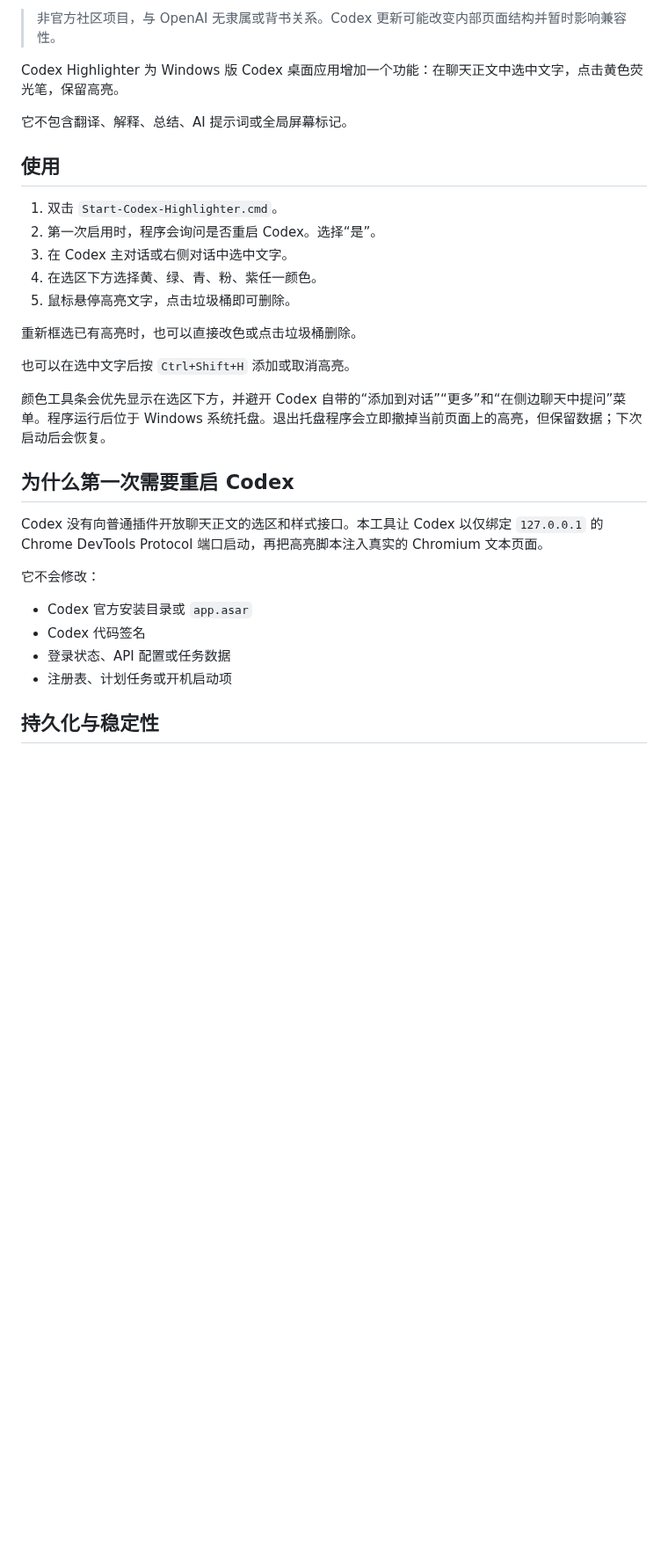
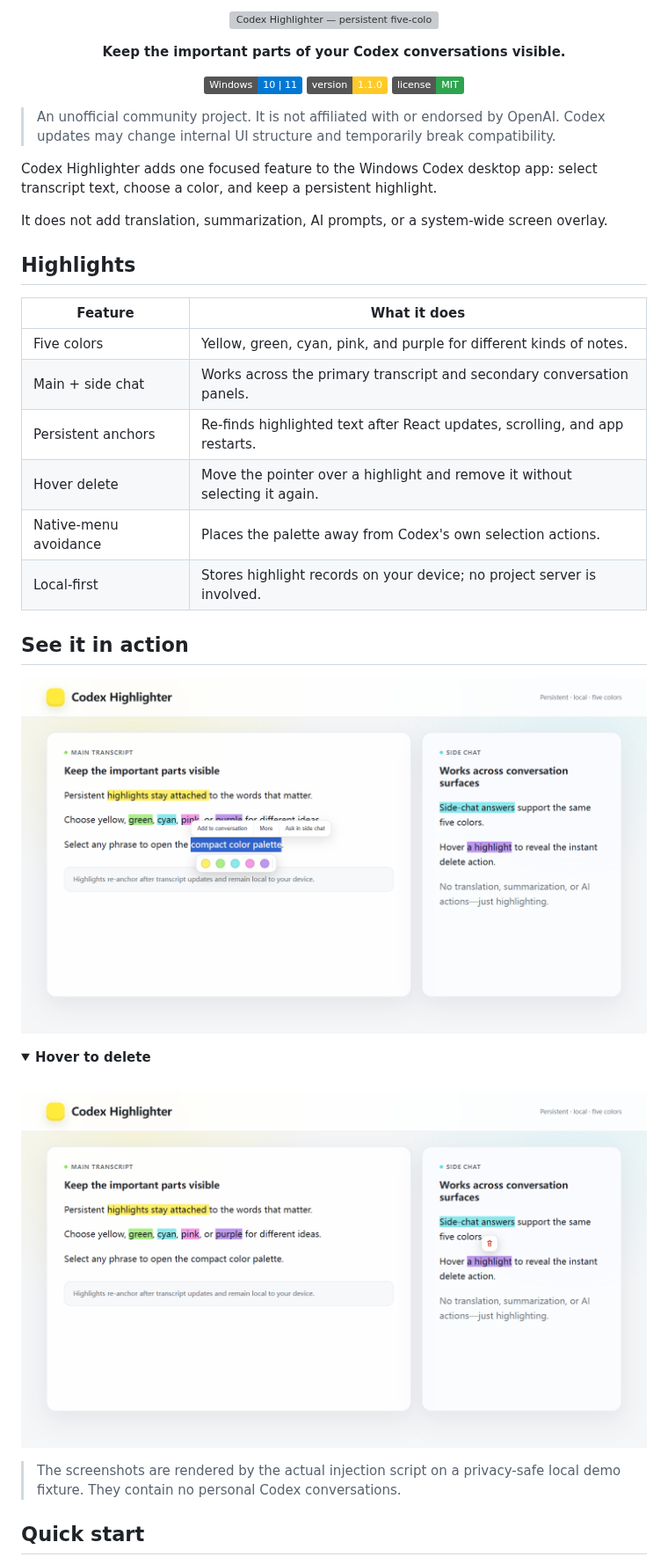
Before and after one commit to andyxueanan-dot/codex-highlighter, a Markdown page: README.md, the part around one of its changes. Shown at 88% size. GitHub-like rendering; pictures changed too: assets/demo-hover-delete.png (added), assets/demo-palette.png (added); folded sections open; badges without logos; blank space fills up the shorter version; grey boxes are pictures that could not be loaded.

Commit message:
docs: make English README primary and add visual demos

```diff
--- a/README.md
+++ b/README.md
@@ -4,34 +4,46 @@
 
-> 非官方社区项目，与 OpenAI 无隶属或背书关系。Codex 更新可能改变内部页面结构并暂时影响兼容性。
+<p align="center">
+  <img src="assets/hero.png" alt="Codex Highlighter — persistent five-color highlights for desktop transcripts" width="100%">
+</p>
 
-Codex Highlighter 为 Windows 版 Codex 桌面应用增加一个功能：在聊天正文中选中文字，点击黄色荧光笔，保留高亮。
+<p align="center"><strong>Keep the important parts of your Codex conversations visible.</strong></p>
 
-它不包含翻译、解释、总结、AI 提示词或全局屏幕标记。
+<p align="center">
+  <img alt="Windows" src="https://img.shields.io/badge/Windows-10%20%7C%2011-0078D4?logo=windows">
+  <img alt="Version" src="https://img.shields.io/badge/version-1.1.0-ffca28">
+  <img alt="License" src="https://img.shields.io/badge/license-MIT-2ea44f">
+</p>
 
-## 使用
+> An unofficial community project. It is not affiliated with or endorsed by OpenAI. Codex updates may change internal UI structure and temporarily break compatibility.
 
-1. 双击 `Start-Codex-Highlighter.cmd`。
-2. 第一次启用时，程序会询问是否重启 Codex。选择“是”。
-3. 在 Codex 主对话或右侧对话中选中文字。
-4. 在选区下方选择黄、绿、青、粉、紫任一颜色。
-5. 鼠标悬停高亮文字，点击垃圾桶即可删除。
+Codex Highlighter adds one focused feature to the Windows Codex desktop app: select transcript text, choose a color, and keep a persistent highlight.
 
-重新框选已有高亮时，也可以直接改色或点击垃圾桶删除。
+It does not add translation, summarization, AI prompts, or a system-wide screen overlay.
 
-也可以在选中文字后按 `Ctrl+Shift+H` 添加或取消高亮。
+## Highlights
 
-颜色工具条会优先显示在选区下方，并避开 Codex 自带的“添加到对话”“更多”和“在侧边聊天中提问”菜单。程序运行后位于 Windows 系统托盘。退出托盘程序会立即撤掉当前页面上的高亮，但保留数据；下次启动后会恢复。
+| Feature | What it does |
+| --- | --- |
+| Five colors | Yellow, green, cyan, pink, and purple for different kinds of notes. |
+| Main + side chat | Works across the primary transcript and secondary conversation panels. |
+| Persistent anchors | Re-finds highlighted text after React updates, scrolling, and app restarts. |
+| Hover delete | Move the pointer over a highlight and remove it without selecting it again. |
+| Native-menu avoidance | Places the palette away from Codex's own selection actions. |
+| Local-first | Stores highlight records on your device; no project server is involved. |
 
-## 为什么第一次需要重启 Codex
+## See it in action
 
-Codex 没有向普通插件开放聊天正文的选区和样式接口。本工具让 Codex 以仅绑定 `127.0.0.1` 的 Chrome DevTools Protocol 端口启动，再把高亮脚本注入真实的 Chromium 文本页面。
+<p align="center">
+  <img src="assets/demo-palette.png" alt="Five-color palette working in a main transcript and side chat" width="100%">
+</p>
 
-它不会修改：
+<details>
+  <summary><strong>Hover to delete</strong></summary>
+  <br>
+  <img src="assets/demo-hover-delete.png" alt="A delete button appearing above highlighted text on hover" width="100%">
+</details>
 
-- Codex 官方安装目录或 `app.asar`
-- Codex 代码签名
-- 登录状态、API 配置或任务数据
-- 注册表、计划任务或开机启动项
+> The screenshots are rendered by the actual injection script on a privacy-safe local demo fixture. They contain no personal Codex conversations.
 
-## 持久化与稳定性
+## Quick start
 
```
Also changed, not shown: other parts of README.md (+39 -29 lines), README.en.md (deleted, +0 -69 lines), README.zh-CN.md (added, +126 -0 lines), 2 other files.
